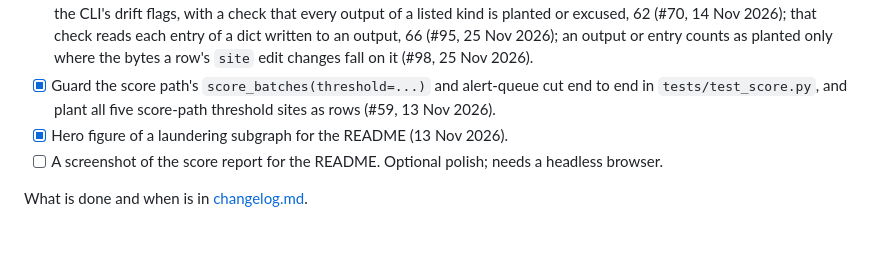
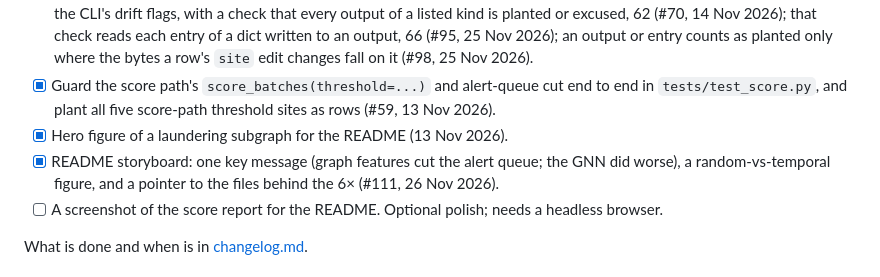
Before and after one commit to Abhinawap/mulegraph, a Markdown page: docs/project_status.md, the part around one of its changes. GitHub-like rendering; blank space fills up the shorter version.

```diff
--- a/docs/project_status.md
+++ b/docs/project_status.md
@@ -16,6 +16,7 @@
 - [x] Planted-bug rows for every threshold use in `pipeline.py`, drift included: 39 rows in `tests/test_integrity_mutants.py`, in their own CI job (7 Nov 2026); the score path's five, 44 in all (13 Nov 2026); the score report page's three and the alert-rate detector's two, 49 (13 Nov 2026); one per threshold-bearing output sink and the CLI's drift flags, with a check that every output of a listed kind is planted or excused, 62 (#70, 14 Nov 2026); that check reads each entry of a dict written to an output, 66 (#95, 25 Nov 2026); an output or entry counts as planted only where the bytes a row's `site` edit changes fall on it (#98, 25 Nov 2026).
 - [x] Guard the score path's `score_batches(threshold=...)` and alert-queue cut end to end in `tests/test_score.py`, and plant all five score-path threshold sites as rows (#59, 13 Nov 2026).
 - [x] Hero figure of a laundering subgraph for the README (13 Nov 2026).
+- [x] README storyboard: one key message (graph features cut the alert queue; the GNN did worse), a random-vs-temporal figure, and a pointer to the files behind the 6× (#111, 26 Nov 2026).
 - [ ] A screenshot of the score report for the README. Optional polish; needs a headless browser.
 
 What is done and when is in [changelog.md](changelog.md).
```
Also changed, not shown: other parts of docs/project_status.md (+1 -1 lines), CLAUDE.md (+1 -1 lines), README.md (+22 -5 lines), docs/changelog.d/111.md (added, +4 -0 lines), report/figures/readme_eval_gap.png (added), 1 other file.
